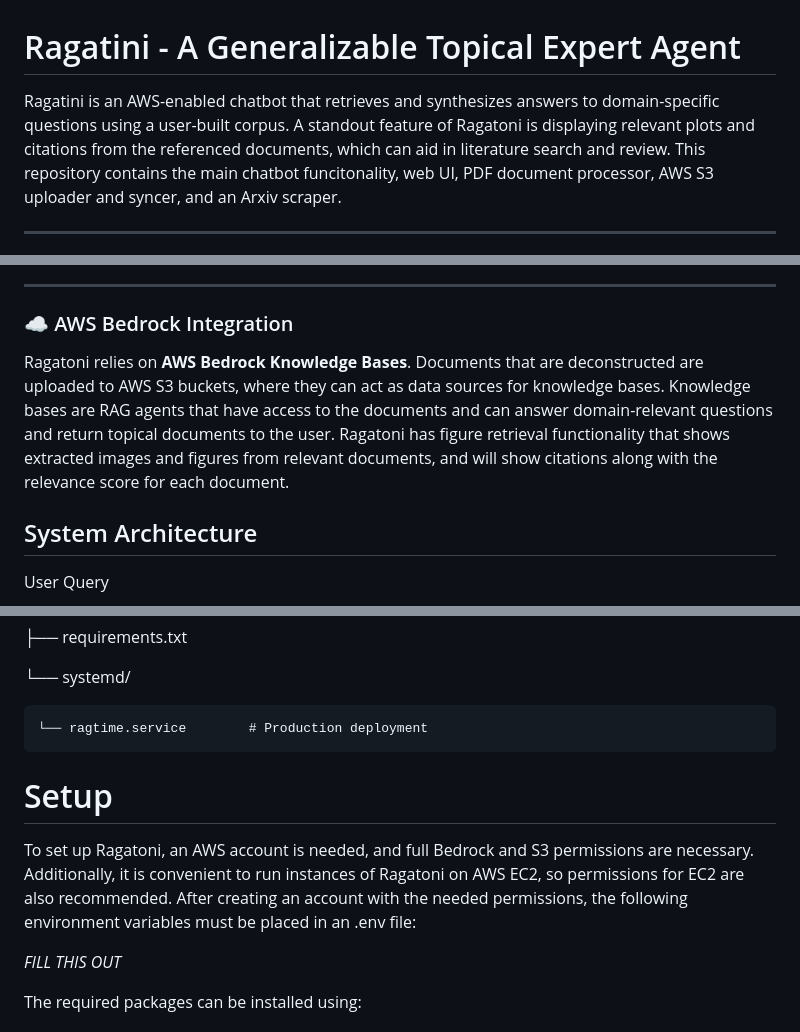
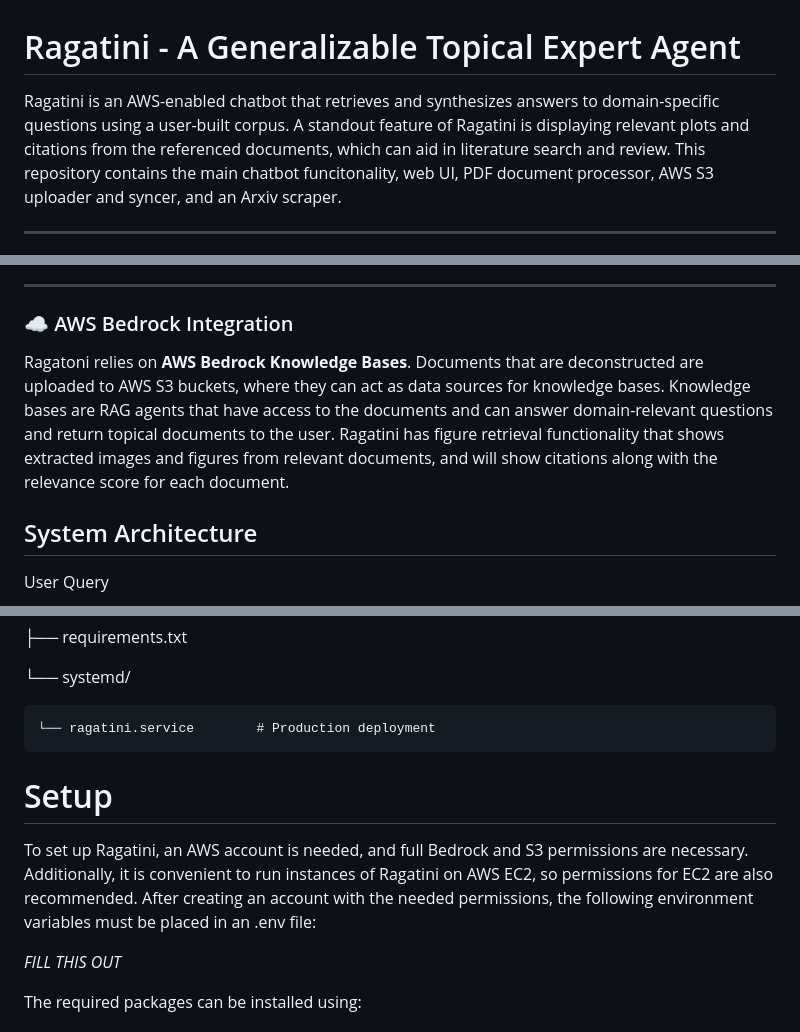
Before and after one commit to OZLabun-UT/LPARAG, a Markdown page: README.md, 3 parts joined by grey strips. Drawn GitHub-style.

Commit message:
Fix spelling of 'Ragatini' in README.md

```diff
--- a/README.md
+++ b/README.md
@@ -1,6 +1,6 @@
 # Ragatini - A Generalizable Topical Expert Agent
 
-Ragatini is an AWS-enabled chatbot that retrieves and synthesizes answers to domain-specific questions using a user-built corpus. A standout feature of Ragatoni is displaying relevant plots and citations from the referenced documents, which can aid in literature search and review. This repository contains the main chatbot funcitonality, web UI, PDF document processor, AWS S3 uploader and syncer, and an Arxiv scraper.
+Ragatini is an AWS-enabled chatbot that retrieves and synthesizes answers to domain-specific questions using a user-built corpus. A standout feature of Ragatini is displaying relevant plots and citations from the referenced documents, which can aid in literature search and review. This repository contains the main chatbot funcitonality, web UI, PDF document processor, AWS S3 uploader and syncer, and an Arxiv scraper.
 
 ---
 
@@ -25,7 +25,7 @@ Ragatoni includes a full ingestion pipeline for scientific PDFs using the unstru
 ---
 
 ### ☁️ AWS Bedrock Integration
-Ragatoni relies on **AWS Bedrock Knowledge Bases**. Documents that are deconstructed are uploaded to AWS S3 buckets, where they can act as data sources for knowledge bases. Knowledge bases are RAG agents that have access to the documents and can answer domain-relevant questions and return topical documents to the user. Ragatoni has figure retrieval functionality that shows extracted images and figures from relevant documents, and will show citations along with the relevance score for each document.
+Ragatoni relies on **AWS Bedrock Knowledge Bases**. Documents that are deconstructed are uploaded to AWS S3 buckets, where they can act as data sources for knowledge bases. Knowledge bases are RAG agents that have access to the documents and can answer domain-relevant questions and return topical documents to the user. Ragatini has figure retrieval functionality that shows extracted images and figures from relevant documents, and will show citations along with the relevance score for each document.
 
 ## System Architecture
 
@@ -92,12 +92,12 @@ ragtime/
 
 └── systemd/
 
-    └── ragtime.service        # Production deployment
+    └── ragatini.service        # Production deployment
 
 
 # Setup
 
-To set up Ragatoni, an AWS account is needed, and full Bedrock and S3 permissions are necessary. Additionally, it is convenient to run instances of Ragatoni on AWS EC2, so permissions for EC2 are also recommended. After creating an account with the needed permissions, the following environment variables must be placed in an .env file:
+To set up Ragatini, an AWS account is needed, and full Bedrock and S3 permissions are necessary. Additionally, it is convenient to run instances of Ragatini on AWS EC2, so permissions for EC2 are also recommended. After creating an account with the needed permissions, the following environment variables must be placed in an .env file:
 
 *FILL THIS OUT*
 
```
